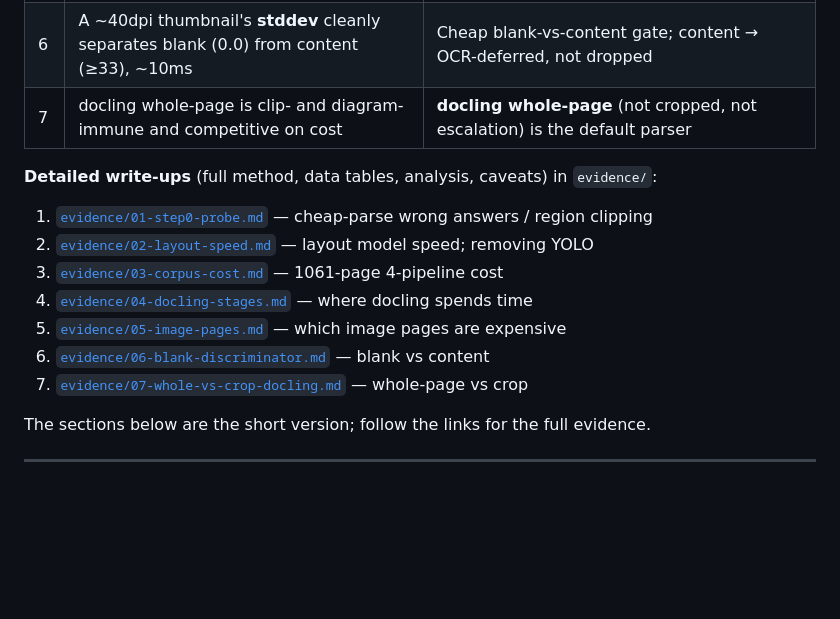
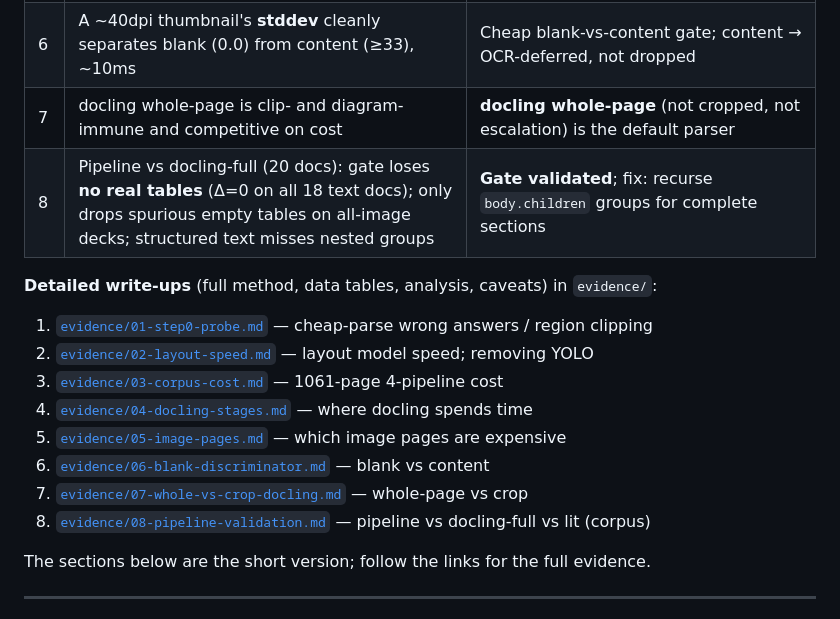
Before and after one commit to cmartin-kepler/quarry, a Markdown page: doc-evidence.md, the part around the change. Drawn GitHub-style; blank space fills up the shorter version.

```diff
--- a/doc-evidence.md
+++ b/doc-evidence.md
@@ -18,6 +18,7 @@ warm (models loaded once) unless noted "wall-clock". Harnesses live in `scripts/
 | 5 | Full-page rasterized (0-word) slides are the genuinely expensive pages | Triage must catch image/no-text pages |
 | 6 | A ~40dpi thumbnail's **stddev** cleanly separates blank (0.0) from content (≥33), ~10ms | Cheap blank-vs-content gate; content → OCR-deferred, not dropped |
 | 7 | docling whole-page is clip- and diagram-immune and competitive on cost | **docling whole-page** (not cropped, not escalation) is the default parser |
+| 8 | Pipeline vs docling-full (20 docs): gate loses **no real tables** (Δ=0 on all 18 text docs); only drops spurious empty tables on all-image decks; structured text misses nested groups | **Gate validated**; fix: recurse `body.children` groups for complete sections |
 
 **Detailed write-ups** (full method, data tables, analysis, caveats) in `evidence/`:
 1. [`evidence/01-step0-probe.md`](evidence/01-step0-probe.md) — cheap-parse wrong answers / region clipping
@@ -27,6 +28,7 @@ warm (models loaded once) unless noted "wall-clock". Harnesses live in `scripts/
 5. [`evidence/05-image-pages.md`](evidence/05-image-pages.md) — which image pages are expensive
 6. [`evidence/06-blank-discriminator.md`](evidence/06-blank-discriminator.md) — blank vs content
 7. [`evidence/07-whole-vs-crop-docling.md`](evidence/07-whole-vs-crop-docling.md) — whole-page vs crop
+8. [`evidence/08-pipeline-validation.md`](evidence/08-pipeline-validation.md) — pipeline vs docling-full vs lit (corpus)
 
 The sections below are the short version; follow the links for the full evidence.
 
```
Also changed, not shown: evidence/08-pipeline-validation.md (added, +63 -0 lines).
